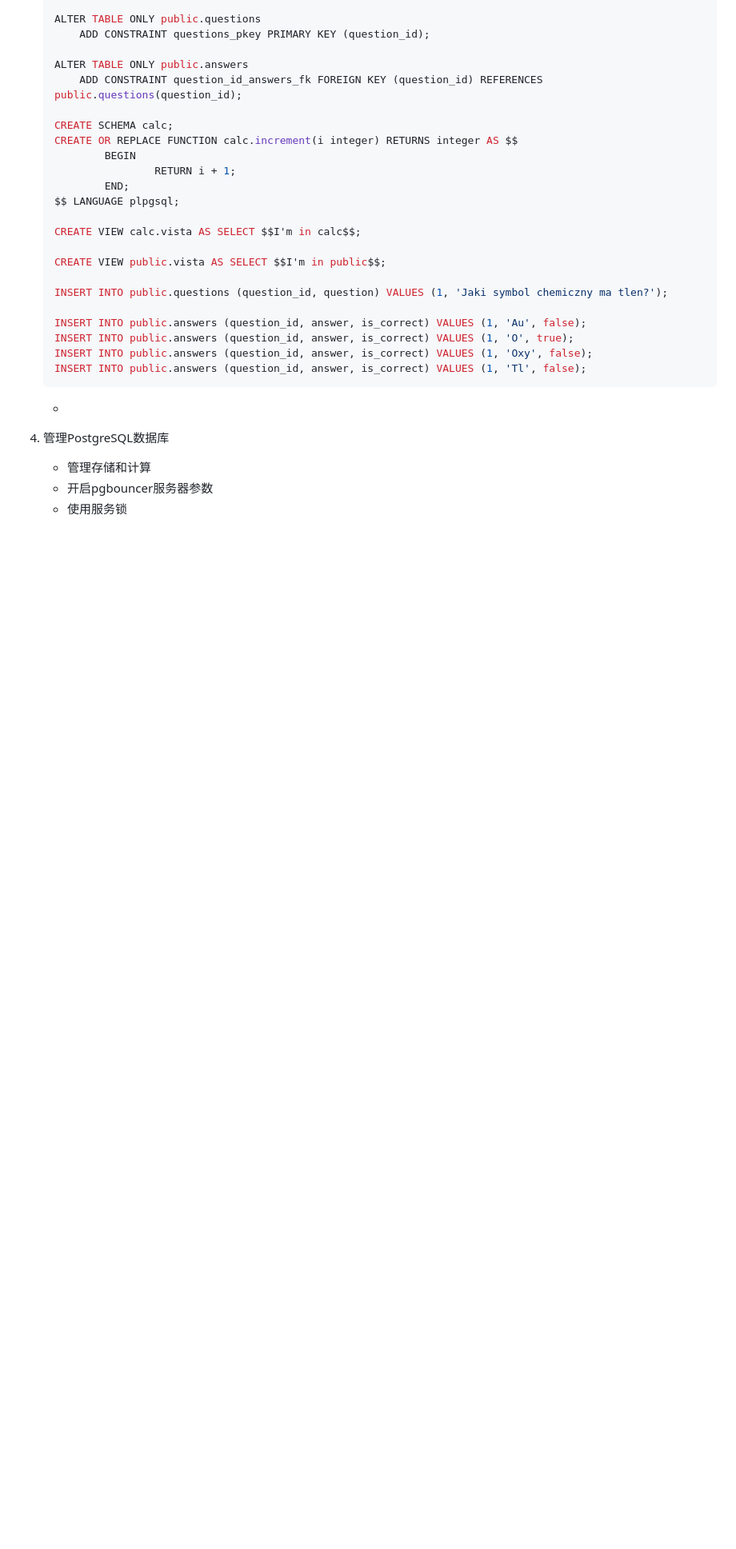
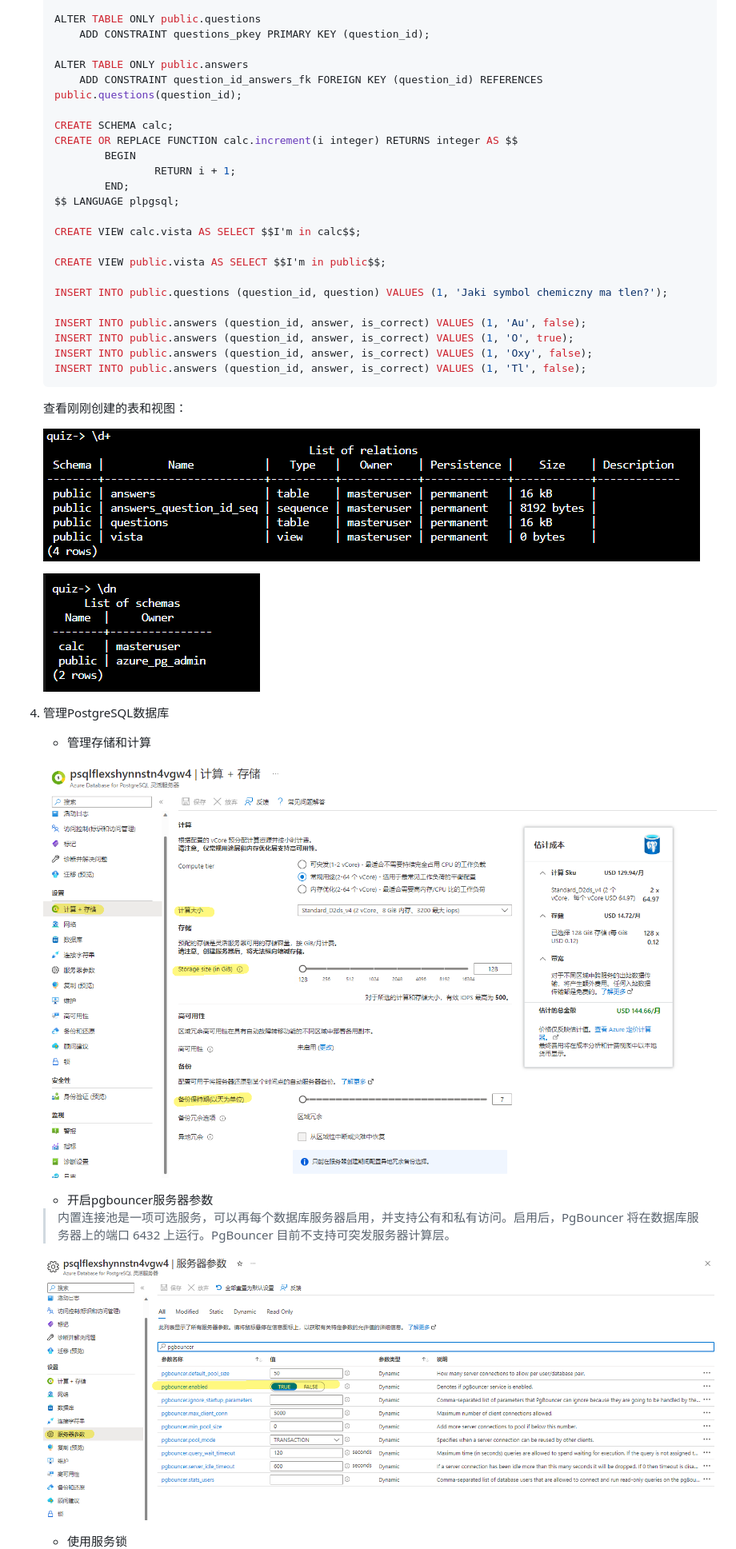
Before and after one commit to microsoft/gps-csa-tech-stack, a Markdown page: PostgresqlWorkshop/PostgresqlWorkshop.md, the part around the change printed below. Shown: that part at 80% size. Rendered like a GitHub page; pictures changed too: PostgresqlWorkshop/media/image12.png (added), PostgresqlWorkshop/media/image14.png (added), PostgresqlWorkshop/media/image15.png (added); blank space fills up the shorter version.

````diff
--- a/PostgresqlWorkshop/PostgresqlWorkshop.md
+++ b/PostgresqlWorkshop/PostgresqlWorkshop.md
@@ -146,8 +146,20 @@
     INSERT INTO public.answers (question_id, answer, is_correct) VALUES (1, 'Oxy', false);
     INSERT INTO public.answers (question_id, answer, is_correct) VALUES (1, 'Tl', false);
     ```
-   -
+    查看刚刚创建的表和视图：
+
+    ![](media/image12.png)
+
+    ![](media/image14.png)
+
 4. 管理PostgreSQL数据库
    - 管理存储和计算
+
+    ![](media/image15.png)
+
    - 开启pgbouncer服务器参数
+    > 内置连接池是一项可选服务，可以再每个数据库服务器启用，并支持公有和私有访问。启用后，PgBouncer 将在数据库服务器上的端口 6432 上运行。PgBouncer 目前不支持可突发服务器计算层。
+
+    ![](media/image16.png)
+
    - 使用服务锁
````
Also changed, not shown: other parts of PostgresqlWorkshop/PostgresqlWorkshop.md (+13 -11 lines), PostgresqlWorkshop/media/image13.png (added), PostgresqlWorkshop/media/image17.png (added).
